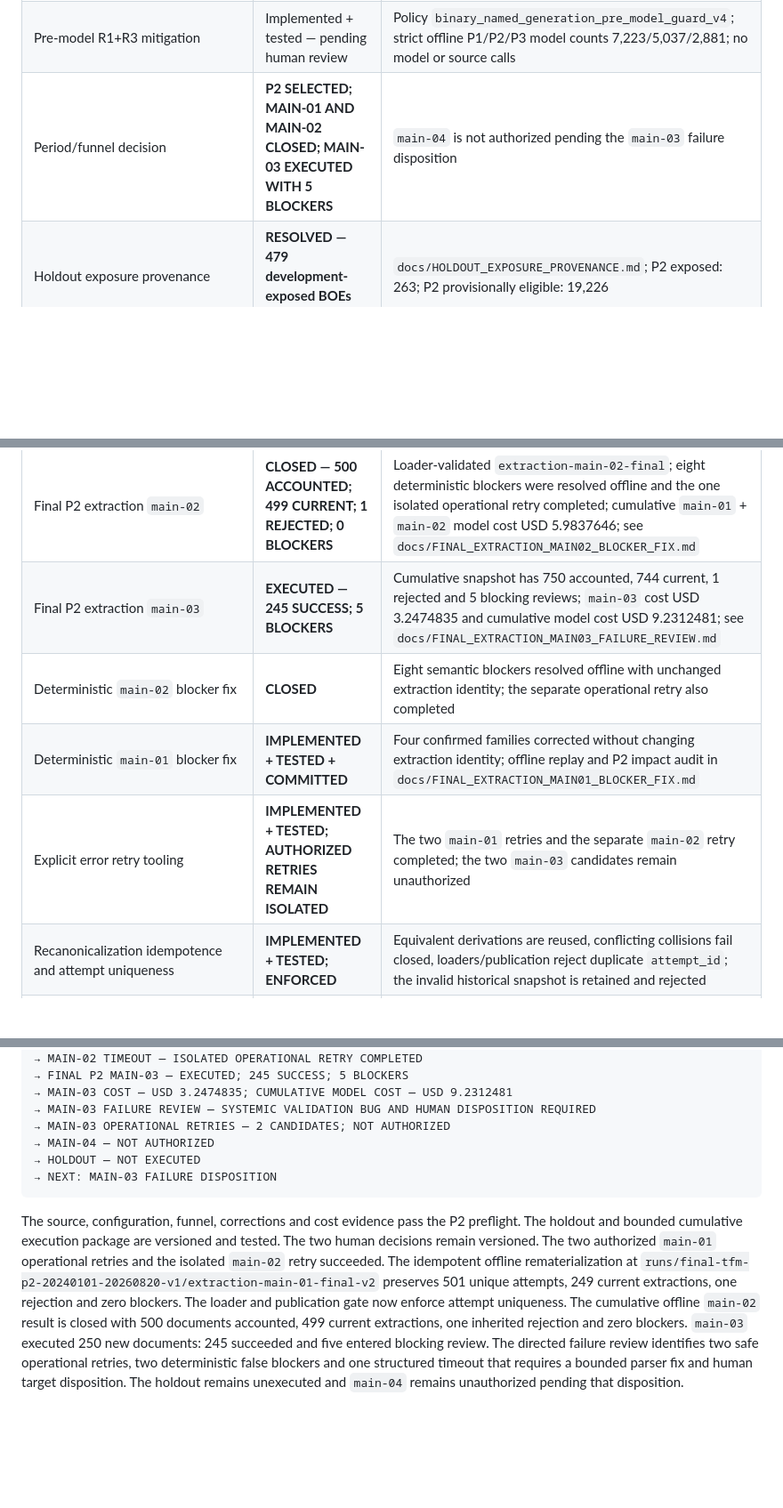
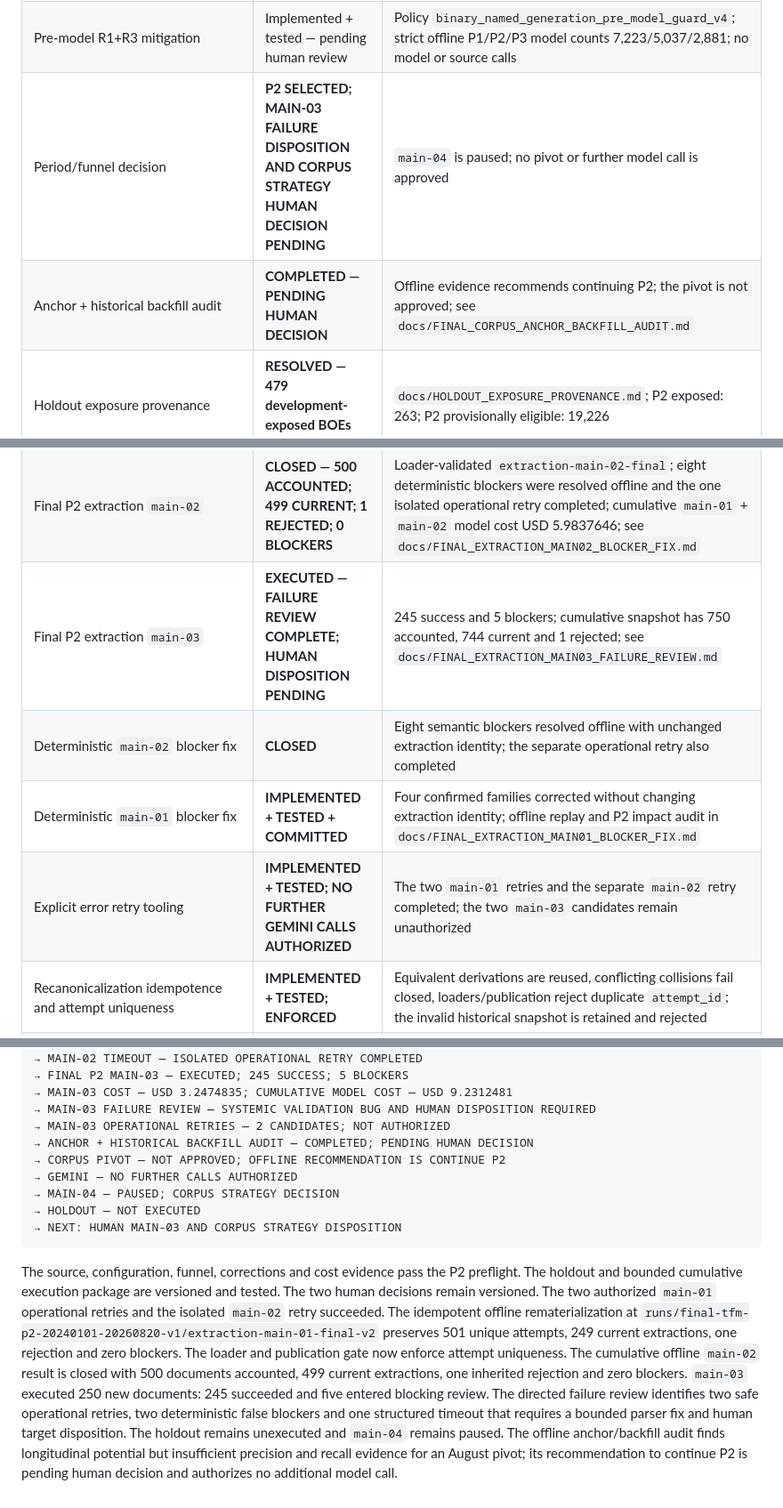
Before and after one commit to bererei/tfm-renewables-permitting-tracker, a Markdown page: docs/TFM_CLOSEOUT.md, 3 parts joined by grey strips. Shown at 89% size. GitHub-like rendering; blank space fills up the shorter version.

Commit message:
docs: evaluate anchor backfill corpus strategy

````diff
--- a/docs/TFM_CLOSEOUT.md
+++ b/docs/TFM_CLOSEOUT.md
@@ -34,15 +34,16 @@ work listed here may enter the product.
 | Final Corpus Preflight 2022 v2 | Source snapshot reusable; isolated source drift resolved by human decision | Current official source wins for the Final TFM corpus; changed source hash is not automatically reusable; `docs/FINAL_CORPUS_PREFLIGHT_2022_V2.md` preserves the pre-decision audit |
 | Candidate funnel audit | Human-reviewed; R1+R3 approved | R2/R4 remain unimplemented; historical evidence is preserved in `docs/FINAL_CORPUS_CANDIDATE_FUNNEL_AUDIT.md` |
 | Pre-model R1+R3 mitigation | Implemented + tested — pending human review | Policy `binary_named_generation_pre_model_guard_v4`; strict offline P1/P2/P3 model counts 7,223/5,037/2,881; no model or source calls |
-| Period/funnel decision | **P2 SELECTED; MAIN-01 AND MAIN-02 CLOSED; MAIN-03 EXECUTED WITH 5 BLOCKERS** | `main-04` is not authorized pending the `main-03` failure disposition |
+| Period/funnel decision | **P2 SELECTED; MAIN-03 FAILURE DISPOSITION AND CORPUS STRATEGY HUMAN DECISION PENDING** | `main-04` is paused; no pivot or further model call is approved |
+| Anchor + historical backfill audit | **COMPLETED — PENDING HUMAN DECISION** | Offline evidence recommends continuing P2; the pivot is not approved; see `docs/FINAL_CORPUS_ANCHOR_BACKFILL_AUDIT.md` |
 | Holdout exposure provenance | **RESOLVED — 479 development-exposed BOEs versioned** | `docs/HOLDOUT_EXPOSURE_PROVENANCE.md`; P2 exposed: 263; P2 provisionally eligible: 19,226 |
 | Source reliability mitigation | Operationally validated in v2 | Three transient XML failures recovered after one retry; zero exhausted retries |
 | Final P2 extraction `main-01` | **CLOSED — 250 ACCOUNTED; 249 CURRENT; 1 REJECTED; 0 BLOCKERS** | Loader-validated `extraction-main-01-final-v2` has 501 unique attempts; see `docs/FINAL_EXTRACTION_MAIN01_IDEMPOTENCY_FIX.md` |
 | Final P2 extraction `main-02` | **CLOSED — 500 ACCOUNTED; 499 CURRENT; 1 REJECTED; 0 BLOCKERS** | Loader-validated `extraction-main-02-final`; eight deterministic blockers were resolved offline and the one isolated operational retry completed; cumulative `main-01` + `main-02` model cost USD 5.9837646; see `docs/FINAL_EXTRACTION_MAIN02_BLOCKER_FIX.md` |
-| Final P2 extraction `main-03` | **EXECUTED — 245 SUCCESS; 5 BLOCKERS** | Cumulative snapshot has 750 accounted, 744 current, 1 rejected and 5 blocking reviews; `main-03` cost USD 3.2474835 and cumulative model cost USD 9.2312481; see `docs/FINAL_EXTRACTION_MAIN03_FAILURE_REVIEW.md` |
+| Final P2 extraction `main-03` | **EXECUTED — FAILURE REVIEW COMPLETE; HUMAN DISPOSITION PENDING** | 245 success and 5 blockers; cumulative snapshot has 750 accounted, 744 current and 1 rejected; see `docs/FINAL_EXTRACTION_MAIN03_FAILURE_REVIEW.md` |
 | Deterministic `main-02` blocker fix | **CLOSED** | Eight semantic blockers resolved offline with unchanged extraction identity; the separate operational retry also completed |
 | Deterministic `main-01` blocker fix | **IMPLEMENTED + TESTED + COMMITTED** | Four confirmed families corrected without changing extraction identity; offline replay and P2 impact audit in `docs/FINAL_EXTRACTION_MAIN01_BLOCKER_FIX.md` |
-| Explicit error retry tooling | **IMPLEMENTED + TESTED; AUTHORIZED RETRIES REMAIN ISOLATED** | The two `main-01` retries and the separate `main-02` retry completed; the two `main-03` candidates remain unauthorized |
+| Explicit error retry tooling | **IMPLEMENTED + TESTED; NO FURTHER GEMINI CALLS AUTHORIZED** | The two `main-01` retries and the separate `main-02` retry completed; the two `main-03` candidates remain unauthorized |
 | Recanonicalization idempotence and attempt uniqueness | **IMPLEMENTED + TESTED; ENFORCED** | Equivalent derivations are reused, conflicting collisions fail closed, loaders/publication reject duplicate `attempt_id`; the invalid historical snapshot is retained and rejected |
 | Final `main-01` disposition | **CLOSED + MATERIALIZED** | One rejection, one rectification-only manual selection, zero operational or semantic blockers; final evidence in `docs/FINAL_EXTRACTION_MAIN01_IDEMPOTENCY_FIX.md` |
 
@@ -419,9 +420,12 @@ FINAL CORPUS INGESTION AUDIT — PENDING HUMAN REVIEW
 → MAIN-03 COST — USD 3.2474835; CUMULATIVE MODEL COST — USD 9.2312481
 → MAIN-03 FAILURE REVIEW — SYSTEMIC VALIDATION BUG AND HUMAN DISPOSITION REQUIRED
 → MAIN-03 OPERATIONAL RETRIES — 2 CANDIDATES; NOT AUTHORIZED
-→ MAIN-04 — NOT AUTHORIZED
+→ ANCHOR + HISTORICAL BACKFILL AUDIT — COMPLETED; PENDING HUMAN DECISION
+→ CORPUS PIVOT — NOT APPROVED; OFFLINE RECOMMENDATION IS CONTINUE P2
+→ GEMINI — NO FURTHER CALLS AUTHORIZED
+→ MAIN-04 — PAUSED; CORPUS STRATEGY DECISION
 → HOLDOUT — NOT EXECUTED
-→ NEXT: MAIN-03 FAILURE DISPOSITION
+→ NEXT: HUMAN MAIN-03 AND CORPUS STRATEGY DISPOSITION
 ```
 
 The source, configuration, funnel, corrections and cost evidence pass the P2
@@ -438,4 +442,7 @@ new documents: 245 succeeded and five entered blocking review. The directed
 failure review identifies two safe operational retries, two deterministic
 false blockers and one structured timeout that requires a bounded parser fix
 and human target disposition. The holdout remains unexecuted and `main-04`
-remains unauthorized pending that disposition.
+remains paused. The offline anchor/backfill audit finds longitudinal potential
+but insufficient precision and recall evidence for an August pivot; its
+recommendation to continue P2 is pending human decision and authorizes no
+additional model call.
````
Also changed, not shown: docs/FINAL_CORPUS_ANCHOR_BACKFILL_AUDIT.md (added, +520 -0 lines).
